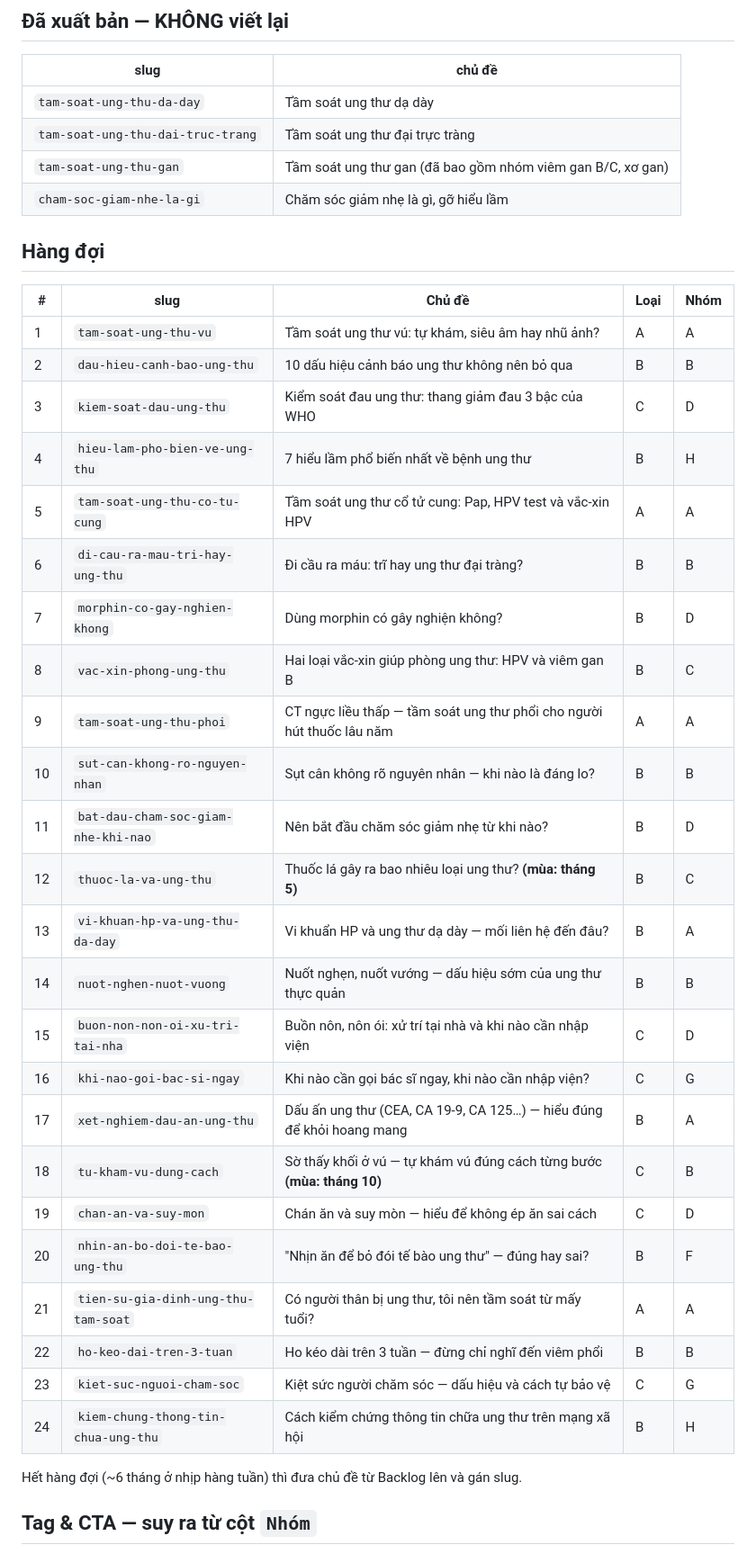
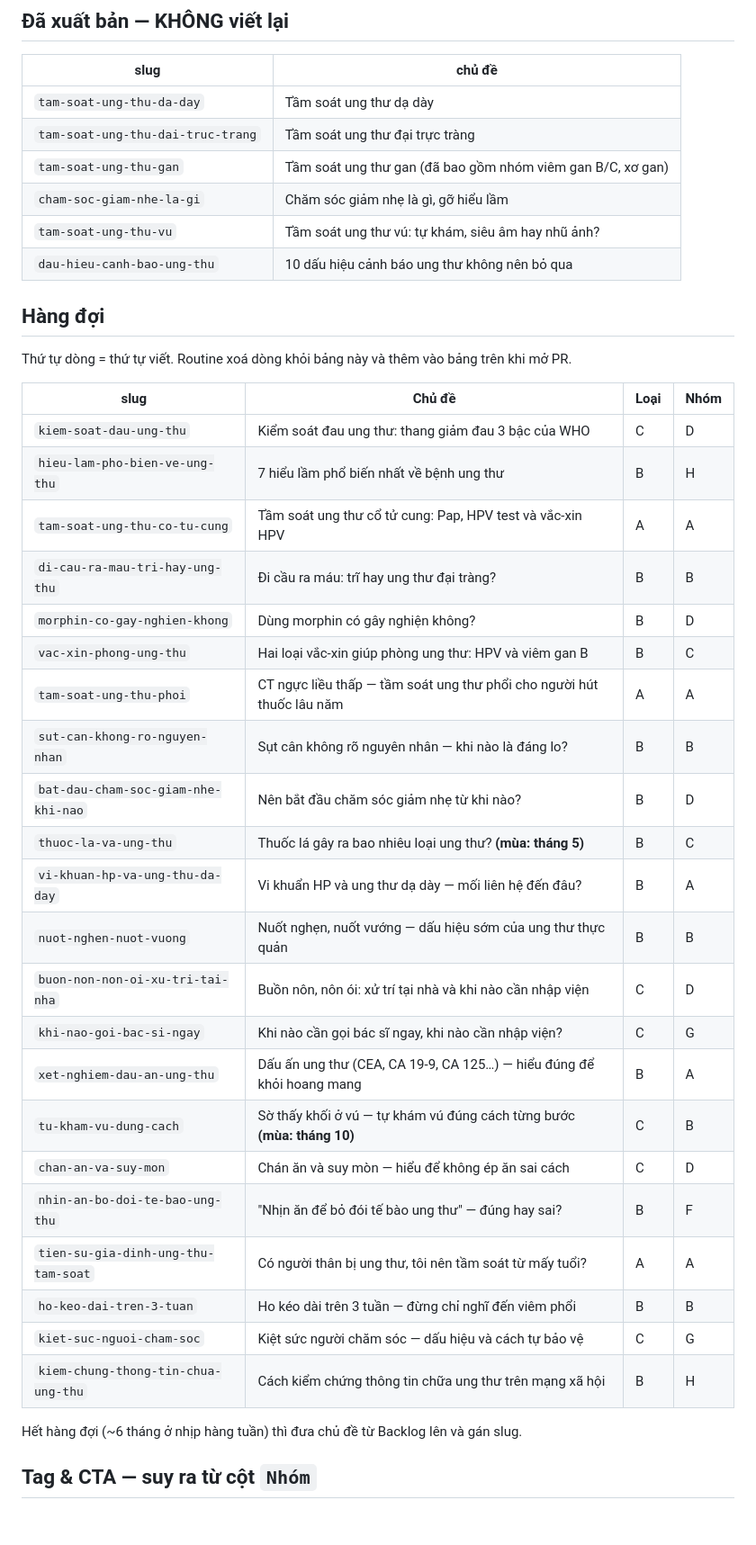
Before and after one commit to jasontruong581/bsquyen, a Markdown page: docs/chu-de-bai-viet.md, the part around one of its changes. Shown at 90% size. Rendered like a GitHub page; blank space fills up the shorter version.

```diff
--- a/docs/chu-de-bai-viet.md
+++ b/docs/chu-de-bai-viet.md
@@ -26,35 +30,37 @@ tối đa 1 bài/tuần — không bao giờ dồn PR.
 | `tam-soat-ung-thu-dai-truc-trang` | Tầm soát ung thư đại trực tràng |
 | `tam-soat-ung-thu-gan` | Tầm soát ung thư gan (đã bao gồm nhóm viêm gan B/C, xơ gan) |
 | `cham-soc-giam-nhe-la-gi` | Chăm sóc giảm nhẹ là gì, gỡ hiểu lầm |
+| `tam-soat-ung-thu-vu` | Tầm soát ung thư vú: tự khám, siêu âm hay nhũ ảnh? |
+| `dau-hieu-canh-bao-ung-thu` | 10 dấu hiệu cảnh báo ung thư không nên bỏ qua |
 
 ## Hàng đợi
 
-| # | slug | Chủ đề | Loại | Nhóm |
-|---|---|---|---|---|
-| 1 | `tam-soat-ung-thu-vu` | Tầm soát ung thư vú: tự khám, siêu âm hay nhũ ảnh? | A | A |
-| 2 | `dau-hieu-canh-bao-ung-thu` | 10 dấu hiệu cảnh báo ung thư không nên bỏ qua | B | B |
-| 3 | `kiem-soat-dau-ung-thu` | Kiểm soát đau ung thư: thang giảm đau 3 bậc của WHO | C | D |
-| 4 | `hieu-lam-pho-bien-ve-ung-thu` | 7 hiểu lầm phổ biến nhất về bệnh ung thư | B | H |
-| 5 | `tam-soat-ung-thu-co-tu-cung` | Tầm soát ung thư cổ tử cung: Pap, HPV test và vắc-xin HPV | A | A |
-| 6 | `di-cau-ra-mau-tri-hay-ung-thu` | Đi cầu ra máu: trĩ hay ung thư đại tràng? | B | B |
-| 7 | `morphin-co-gay-nghien-khong` | Dùng morphin có gây nghiện không? | B | D |
-| 8 | `vac-xin-phong-ung-thu` | Hai loại vắc-xin giúp phòng ung thư: HPV và viêm gan B | B | C |
-| 9 | `tam-soat-ung-thu-phoi` | CT ngực liều thấp — tầm soát ung thư phổi cho người hút thuốc lâu năm | A | A |
-| 10 | `sut-can-khong-ro-nguyen-nhan` | Sụt cân không rõ nguyên nhân — khi nào là đáng lo? | B | B |
-| 11 | `bat-dau-cham-soc-giam-nhe-khi-nao` | Nên bắt đầu chăm sóc giảm nhẹ từ khi nào? | B | D |
-| 12 | `thuoc-la-va-ung-thu` | Thuốc lá gây ra bao nhiêu loại ung thư? **(mùa: tháng 5)** | B | C |
-| 13 | `vi-khuan-hp-va-ung-thu-da-day` | Vi khuẩn HP và ung thư dạ dày — mối liên hệ đến đâu? | B | A |
-| 14 | `nuot-nghen-nuot-vuong` | Nuốt nghẹn, nuốt vướng — dấu hiệu sớm của ung thư thực quản | B | B |
-| 15 | `buon-non-non-oi-xu-tri-tai-nha` | Buồn nôn, nôn ói: xử trí tại nhà và khi nào cần nhập viện | C | D |
-| 16 | `khi-nao-goi-bac-si-ngay` | Khi nào cần gọi bác sĩ ngay, khi nào cần nhập viện? | C | G |
-| 17 | `xet-nghiem-dau-an-ung-thu` | Dấu ấn ung thư (CEA, CA 19-9, CA 125…) — hiểu đúng để khỏi hoang mang | B | A |
-| 18 | `tu-kham-vu-dung-cach` | Sờ thấy khối ở vú — tự khám vú đúng cách từng bước **(mùa: tháng 10)** | C | B |
-| 19 | `chan-an-va-suy-mon` | Chán ăn và suy mòn — hiểu để không ép ăn sai cách | C | D |
-| 20 | `nhin-an-bo-doi-te-bao-ung-thu` | "Nhịn ăn để bỏ đói tế bào ung thư" — đúng hay sai? | B | F |
-| 21 | `tien-su-gia-dinh-ung-thu-tam-soat` | Có người thân bị ung thư, tôi nên tầm soát từ mấy tuổi? | A | A |
-| 22 | `ho-keo-dai-tren-3-tuan` | Ho kéo dài trên 3 tuần — đừng chỉ nghĩ đến viêm phổi | B | B |
-| 23 | `kiet-suc-nguoi-cham-soc` | Kiệt sức người chăm sóc — dấu hiệu và cách tự bảo vệ | C | G |
-| 24 | `kiem-chung-thong-tin-chua-ung-thu` | Cách kiểm chứng thông tin chữa ung thư trên mạng xã hội | B | H |
+Thứ tự dòng = thứ tự viết. Routine xoá dòng khỏi bảng này và thêm vào bảng trên khi mở PR.
+
+| slug | Chủ đề | Loại | Nhóm |
+|---|---|---|---|
+| `kiem-soat-dau-ung-thu` | Kiểm soát đau ung thư: thang giảm đau 3 bậc của WHO | C | D |
+| `hieu-lam-pho-bien-ve-ung-thu` | 7 hiểu lầm phổ biến nhất về bệnh ung thư | B | H |
+| `tam-soat-ung-thu-co-tu-cung` | Tầm soát ung thư cổ tử cung: Pap, HPV test và vắc-xin HPV | A | A |
+| `di-cau-ra-mau-tri-hay-ung-thu` | Đi cầu ra máu: trĩ hay ung thư đại tràng? | B | B |
+| `morphin-co-gay-nghien-khong` | Dùng morphin có gây nghiện không? | B | D |
+| `vac-xin-phong-ung-thu` | Hai loại vắc-xin giúp phòng ung thư: HPV và viêm gan B | B | C |
+| `tam-soat-ung-thu-phoi` | CT ngực liều thấp — tầm soát ung thư phổi cho người hút thuốc lâu năm | A | A |
+| `sut-can-khong-ro-nguyen-nhan` | Sụt cân không rõ nguyên nhân — khi nào là đáng lo? | B | B |
+| `bat-dau-cham-soc-giam-nhe-khi-nao` | Nên bắt đầu chăm sóc giảm nhẹ từ khi nào? | B | D |
+| `thuoc-la-va-ung-thu` | Thuốc lá gây ra bao nhiêu loại ung thư? **(mùa: tháng 5)** | B | C |
+| `vi-khuan-hp-va-ung-thu-da-day` | Vi khuẩn HP và ung thư dạ dày — mối liên hệ đến đâu? | B | A |
+| `nuot-nghen-nuot-vuong` | Nuốt nghẹn, nuốt vướng — dấu hiệu sớm của ung thư thực quản | B | B |
+| `buon-non-non-oi-xu-tri-tai-nha` | Buồn nôn, nôn ói: xử trí tại nhà và khi nào cần nhập viện | C | D |
+| `khi-nao-goi-bac-si-ngay` | Khi nào cần gọi bác sĩ ngay, khi nào cần nhập viện? | C | G |
+| `xet-nghiem-dau-an-ung-thu` | Dấu ấn ung thư (CEA, CA 19-9, CA 125…) — hiểu đúng để khỏi hoang mang | B | A |
+| `tu-kham-vu-dung-cach` | Sờ thấy khối ở vú — tự khám vú đúng cách từng bước **(mùa: tháng 10)** | C | B |
+| `chan-an-va-suy-mon` | Chán ăn và suy mòn — hiểu để không ép ăn sai cách | C | D |
+| `nhin-an-bo-doi-te-bao-ung-thu` | "Nhịn ăn để bỏ đói tế bào ung thư" — đúng hay sai? | B | F |
+| `tien-su-gia-dinh-ung-thu-tam-soat` | Có người thân bị ung thư, tôi nên tầm soát từ mấy tuổi? | A | A |
+| `ho-keo-dai-tren-3-tuan` | Ho kéo dài trên 3 tuần — đừng chỉ nghĩ đến viêm phổi | B | B |
+| `kiet-suc-nguoi-cham-soc` | Kiệt sức người chăm sóc — dấu hiệu và cách tự bảo vệ | C | G |
+| `kiem-chung-thong-tin-chua-ung-thu` | Cách kiểm chứng thông tin chữa ung thư trên mạng xã hội | B | H |
 
 Hết hàng đợi (~6 tháng ở nhịp hàng tuần) thì đưa chủ đề từ Backlog lên và gán slug.
 
```
Also changed, not shown: other parts of docs/chu-de-bai-viet.md (+7 -3 lines), docs/routine-viet-bai.md (+7 -0 lines), 1 other file.
